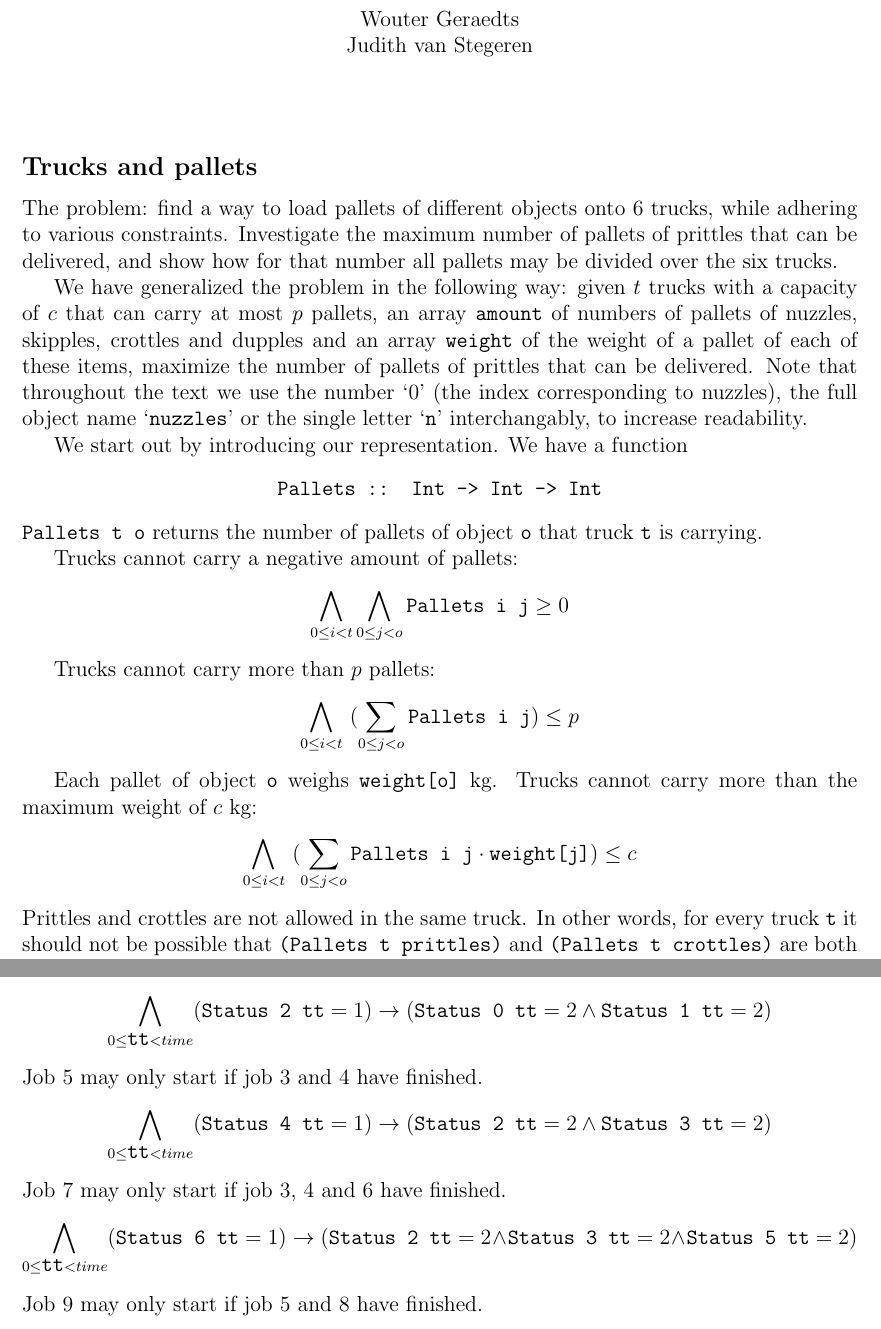
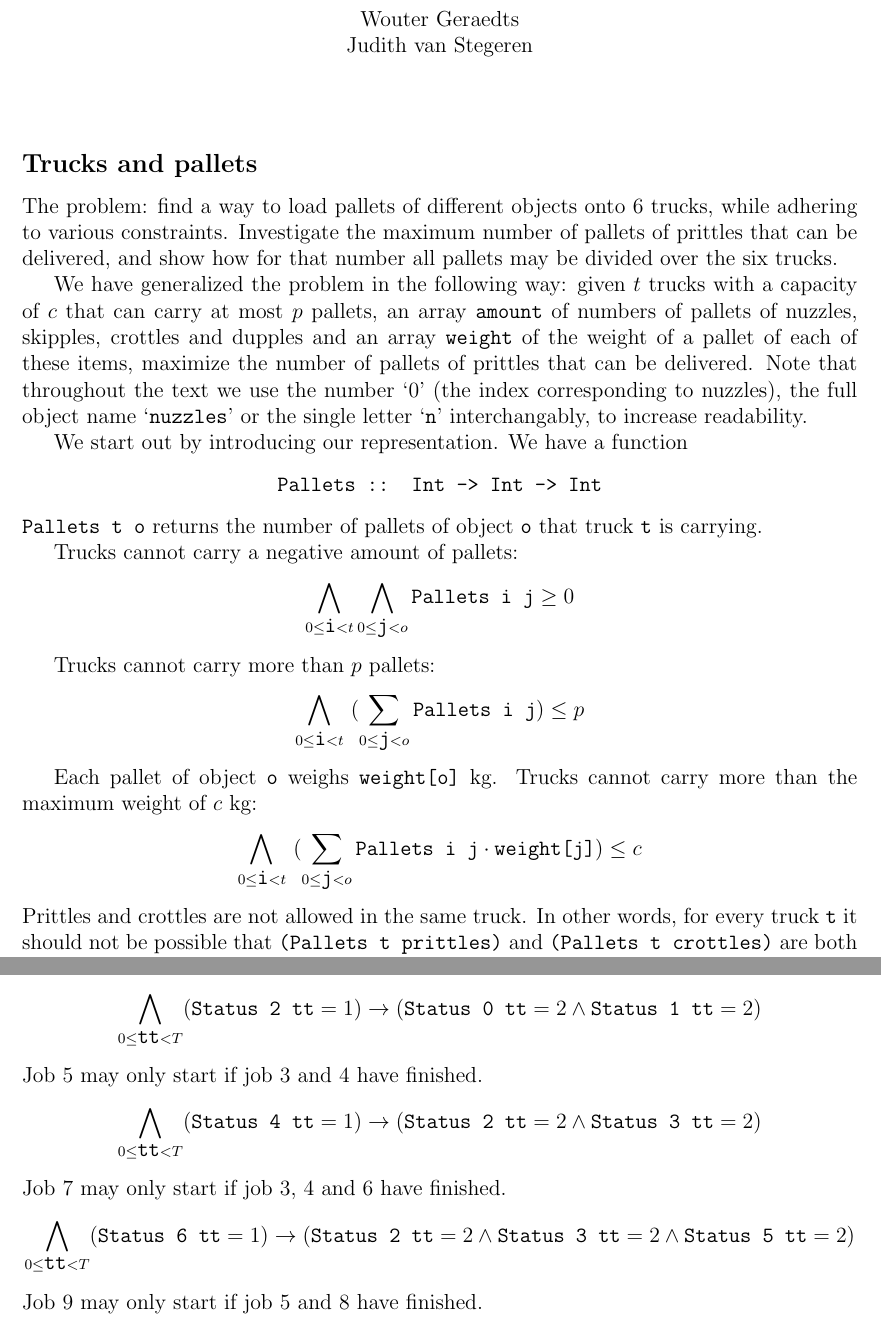
Before and after one commit to jd7h/automatedreasoning, a LaTeX document (report/report.tex): two parts of pages 1 and 4 of 5, joined at a grey line, cut so that both start at the same text. Compiled offline with pdfLaTeX.

Commit message:
report: typesetting

```diff
--- a/report/report.tex
+++ b/report/report.tex
@@ -33,14 +33,14 @@ We start out by introducing our representation. We have a function
 \texttt{Pallets t o} returns the number of pallets of object \texttt{o} that truck \texttt{t} is carrying.
 
 Trucks cannot carry a negative amount of pallets:
-\[ \bigwedge_{0 \le i < t} \bigwedge_{0 \le j < o} \texttt{Pallets i j} \ge 0 \]
+\[ \bigwedge_{0 \le \texttt{i} < t} \bigwedge_{0 \le \texttt{j} < o} \texttt{Pallets i j} \ge 0 \]
 
 Trucks cannot carry more than $p$ pallets:
-\[ \bigwedge_{0 \le i < t} ~ ( \sum_{0 \le j < o} \texttt{Pallets i j} ) \le p \]
+\[ \bigwedge_{0 \le \texttt{i} < t} ~ ( \sum_{0 \le \texttt{j} < o} \texttt{Pallets i j} ) \le p \]
 
 Each pallet of object \texttt{o} weighs \texttt{weight[o]} kg. Trucks cannot carry more than the maximum weight of $c$ kg:
-\[ \bigwedge_{0 \le i < t} ~ (\sum_{0 \le j < o} \texttt{Pallets i j} \cdot \texttt{weight[j]}) \le c \]
+\[ \bigwedge_{0 \le \texttt{i} < t} ~ (\sum_{0 \le \texttt{j} < o} \texttt{Pallets i j} \cdot \texttt{weight[j]}) \le c \]
 Prittles and crottles are not allowed in the same truck. In other words, for every truck \texttt{t} it should not be possible that \texttt{(Pallets t prittles)} and \texttt{(Pallets t crottles)} are both greater than 0:
-\[ \bigwedge_{0 \le i < t} \neg \left(( \texttt{Pallets i prittles} > 0) \wedge (\texttt{Pallets i crottles} > 0 )\right)\]
+\[ \bigwedge_{0 \le \texttt{i} < t} \neg \left(( \texttt{Pallets i prittles} > 0) \wedge (\texttt{Pallets i crottles} > 0 )\right)\]
 
 There can be at most 2 trucks carrying skipples. To be able to express this constraint, we first need to count the number of trucks carrying skipples. We introduce a variable \texttt{skt} to count the number of skipple-carrying trucks. We calculate the value of this integer by summing over all trucks \texttt{t} with a simple if-then-else-statement in yices:
@@ -123,10 +123,10 @@ If we want to express that job a is only allowed to start if job b and c have fi
 
 Job 3 may only start if job 1 and 2 have finished.
-\[ \bigwedge_{0 \le \texttt{tt} < time} (\texttt{Status 2 tt} = 1) \rightarrow (\texttt{Status 0 tt} = 2 \wedge \texttt{Status 1 tt} = 2) \]
+\[ \bigwedge_{0 \le \texttt{tt} < T} (\texttt{Status 2 tt} = 1) \rightarrow (\texttt{Status 0 tt} = 2 \wedge \texttt{Status 1 tt} = 2) \]
 Job 5 may only start if job 3 and 4 have finished.
-\[ \bigwedge_{0 \le \texttt{tt} < time} (\texttt{Status 4 tt} = 1) \rightarrow (\texttt{Status 2 tt} = 2 \wedge \texttt{Status 3 tt} = 2) \]
+\[ \bigwedge_{0 \le \texttt{tt} < T} (\texttt{Status 4 tt} = 1) \rightarrow (\texttt{Status 2 tt} = 2 \wedge \texttt{Status 3 tt} = 2) \]
 Job 7 may only start if job 3, 4 and 6 have finished.
-\[ \bigwedge_{0 \le \texttt{tt} < time} (\texttt{Status 6 tt} = 1) \rightarrow (\texttt{Status 2 tt} = 2 \wedge \texttt{Status 3 tt} = 2 \wedge \texttt{Status 5 tt} = 2) \]
+\[ \bigwedge_{0 \le \texttt{tt} < T} (\texttt{Status 6 tt} = 1) \rightarrow (\texttt{Status 2 tt} = 2 \wedge \texttt{Status 3 tt} = 2 \wedge \texttt{Status 5 tt} = 2) \]
 Job 9 may only start if job 5 and 8 have finished.
-\[ \bigwedge_{0 \le \texttt{tt} < time} (\texttt{Status 8 tt} = 1) \rightarrow (\texttt{Status 4 tt} = 2 \wedge \texttt{Status 7 tt} = 2) \]
+\[ \bigwedge_{0 \le \texttt{tt} < T} (\texttt{Status 8 tt} = 1) \rightarrow (\texttt{Status 4 tt} = 2 \wedge \texttt{Status 7 tt} = 2) \]
 Job 11 may only start if job 10 has finished.
```
Also changed, not shown: report/report.tex (20 more changed lines).
